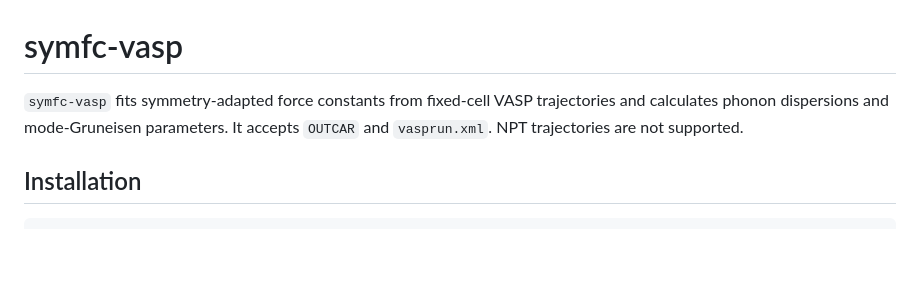
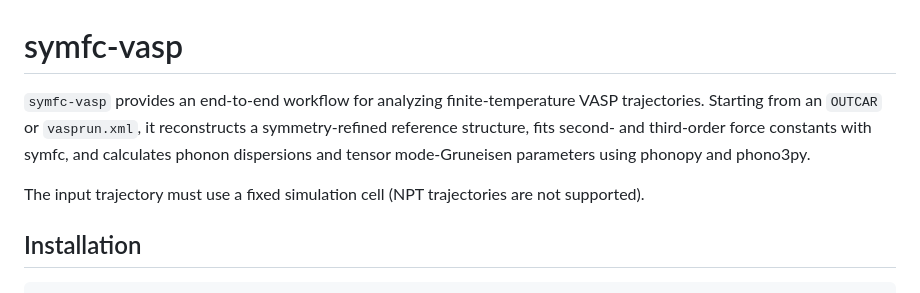
Before and after one commit to soungmin-bae/symfc-vasp, a Markdown page: README.md, the part around the change. Drawn GitHub-style; blank space fills up the shorter version.

Commit message:
Improve README introduction

```diff
--- a/README.md
+++ b/README.md
@@ -1,8 +1,13 @@
 # symfc-vasp
 
-`symfc-vasp` fits symmetry-adapted force constants from fixed-cell VASP
-trajectories and calculates phonon dispersions and mode-Gruneisen parameters.
-It accepts `OUTCAR` and `vasprun.xml`. NPT trajectories are not supported.
+`symfc-vasp` provides an end-to-end workflow for analyzing finite-temperature
+VASP trajectories. Starting from an `OUTCAR` or `vasprun.xml`, it reconstructs
+a symmetry-refined reference structure, fits second- and third-order force
+constants with symfc, and calculates phonon dispersions and tensor
+mode-Gruneisen parameters using phonopy and phono3py.
+
+The input trajectory must use a fixed simulation cell (NPT trajectories are
+not supported).
 
 ## Installation
 
```
